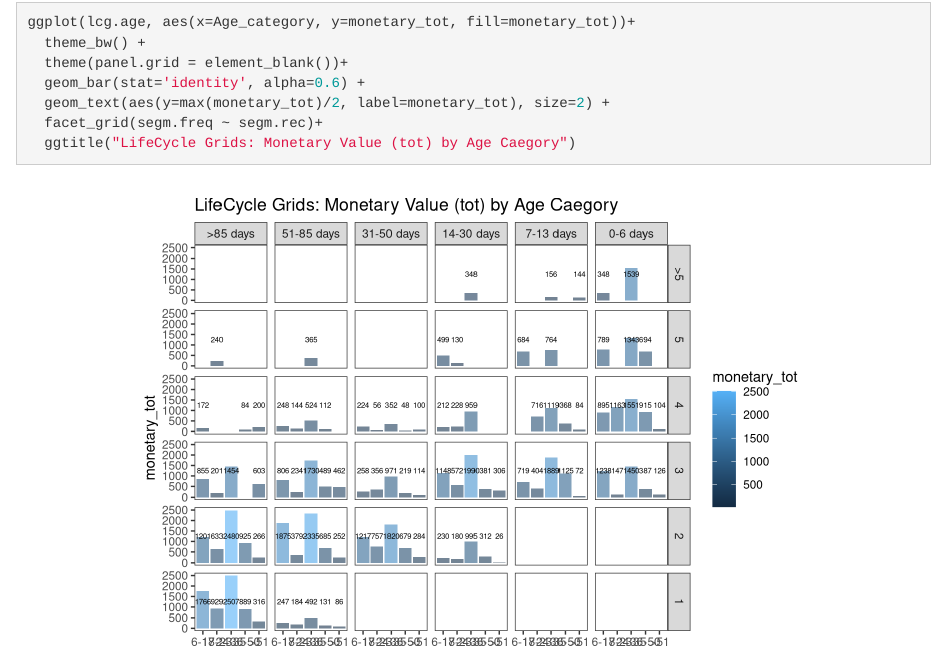
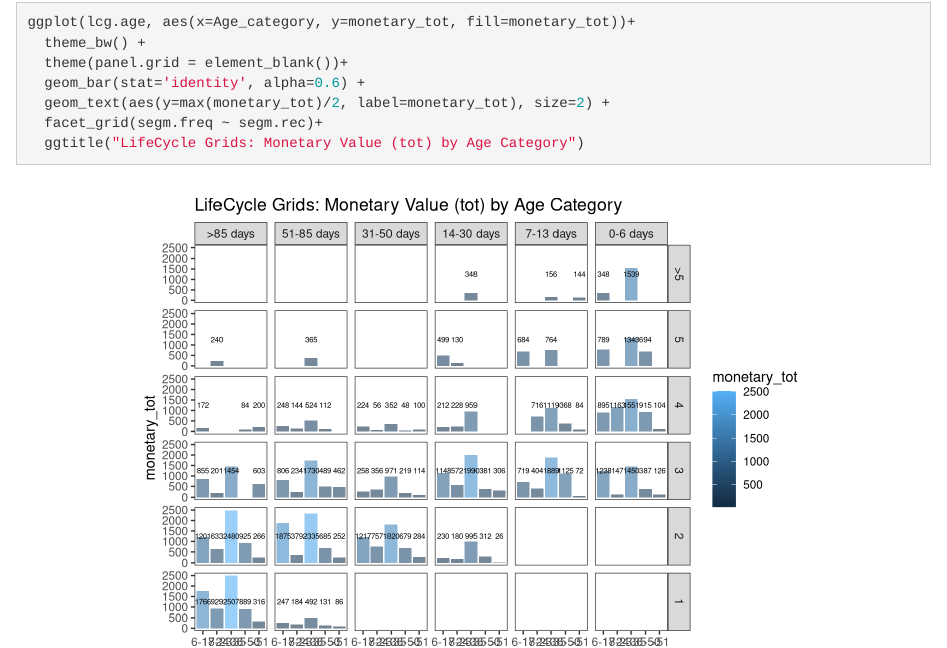
Before and after one commit to leonard-henriquez/PokemonGo, an R Markdown document (index.Rmd): the page in a window 1100 px wide, from 6560 px down. Rendered offline with R 4.5, knitr and Pandoc, with nearby package versions; some code elsewhere in the file could not run offline.

Commit message:
bug correction

```diff
--- a/index.Rmd
+++ b/index.Rmd
@@ -620,7 +620,7 @@ ggplot(lcg.age, aes(x=Age_category, y=monetary_tot, fill=monetary_tot))+
   geom_bar(stat='identity', alpha=0.6) +
   geom_text(aes(y=max(monetary_tot)/2, label=monetary_tot), size=2) +
   facet_grid(segm.freq ~ segm.rec)+
-  ggtitle("LifeCycle Grids: Monetary Value (tot) by Age Caegory")
+  ggtitle("LifeCycle Grids: Monetary Value (tot) by Age Category")
 
 ggplot(lcg.age, aes(x=Age_category, y=monetary_avg, fill=monetary_avg))+
   theme_bw() +
```
Also changed, not shown: 2 other files.
